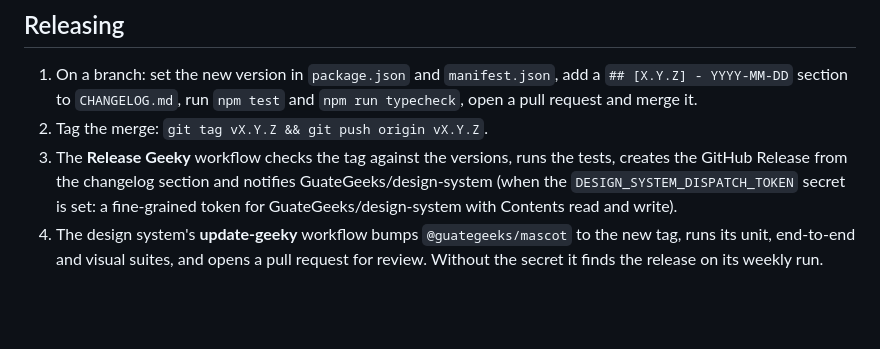
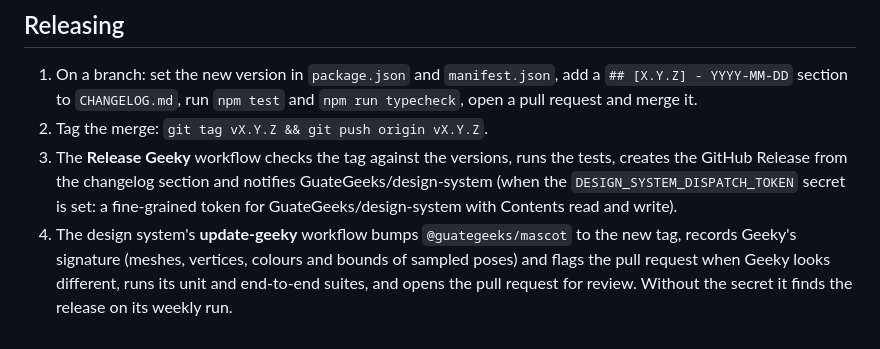
Before and after one commit to GuateGeeks/geeky-animation, a Markdown page: docs/PACKAGE.md, the part around the change. Rendered like a GitHub page; blank space fills up the shorter version.

Commit message:
Describe the design system's Geeky signature check in the release docs
Co-Authored-By: Claude Opus 5.5 <noreply@anthropic.com>

```diff
--- a/docs/PACKAGE.md
+++ b/docs/PACKAGE.md
@@ -70,4 +70,4 @@ Products cue Geeky by action id and import names from the entry points, so both
 1. On a branch: set the new version in `package.json` and `manifest.json`, add a `## [X.Y.Z] - YYYY-MM-DD` section to `CHANGELOG.md`, run `npm test` and `npm run typecheck`, open a pull request and merge it.
 2. Tag the merge: `git tag vX.Y.Z && git push origin vX.Y.Z`.
 3. The **Release Geeky** workflow checks the tag against the versions, runs the tests, creates the GitHub Release from the changelog section and notifies GuateGeeks/design-system (when the `DESIGN_SYSTEM_DISPATCH_TOKEN` secret is set: a fine-grained token for GuateGeeks/design-system with Contents read and write).
-4. The design system's **update-geeky** workflow bumps `@guategeeks/mascot` to the new tag, runs its unit, end-to-end and visual suites, and opens a pull request for review. Without the secret it finds the release on its weekly run.
+4. The design system's **update-geeky** workflow bumps `@guategeeks/mascot` to the new tag, records Geeky's signature (meshes, vertices, colours and bounds of sampled poses) and flags the pull request when Geeky looks different, runs its unit and end-to-end suites, and opens the pull request for review. Without the secret it finds the release on its weekly run.
```
